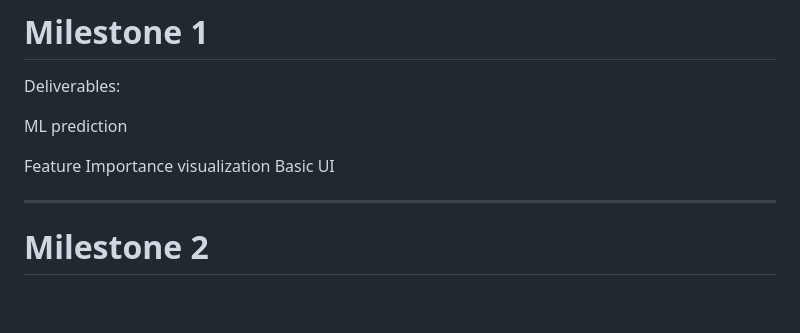
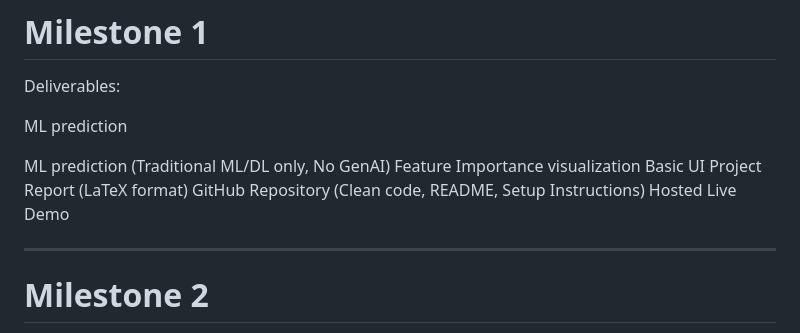
Before and after one commit to GreenHacker420/Vehicle_AIML, a Markdown page: prd.md, the part around the change. Rendered like a GitHub page; blank space fills up the shorter version.

Commit message:
feat: clarify ML prediction scope and add project report, GitHub repository, and hosted live demo deliverables.

```diff
--- a/prd.md
+++ b/prd.md
@@ -480,8 +480,13 @@ Deliverables:
 
 ML prediction
 
+ML prediction (Traditional ML/DL only, No GenAI)
 Feature Importance visualization
 Basic UI
+Project Report (LaTeX format)
+GitHub Repository (Clean code, README, Setup Instructions)
+Hosted Live Demo
+
 
 
 ---
```
